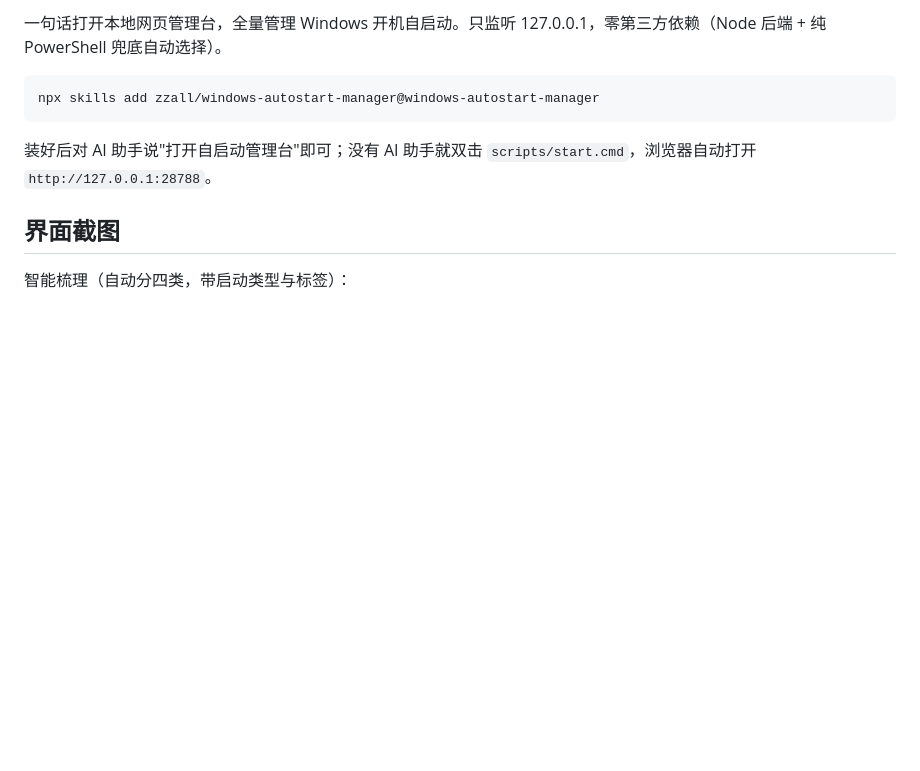
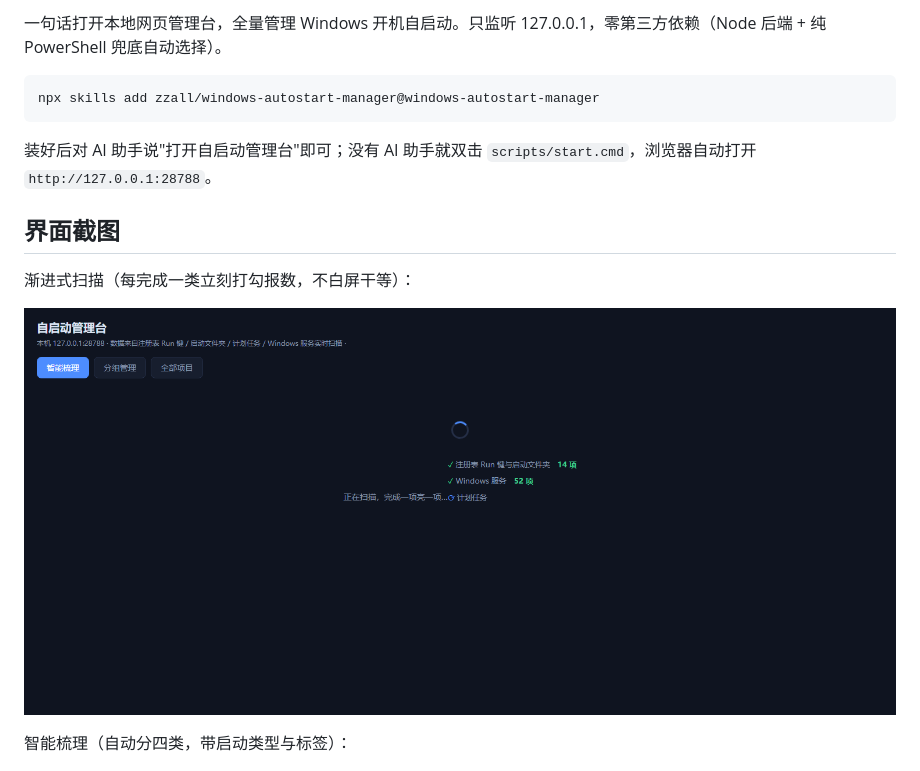
Before and after one commit to zzall/windows-autostart-manager, a Markdown page: README.md, the part around the change. GitHub-like rendering; pictures changed too: images/05-渐进式扫描.png (added); blank space fills up the shorter version.

```diff
--- a/README.md
+++ b/README.md
@@ -9,6 +9,10 @@ npx skills add zzall/windows-autostart-manager@windows-autostart-manager
 装好后对 AI 助手说"打开自启动管理台"即可；没有 AI 助手就双击 `scripts/start.cmd`，浏览器自动打开 `http://127.0.0.1:28788`。
 
 ## 界面截图
+
+渐进式扫描（每完成一类立刻打勾报数，不白屏干等）：
+
+![渐进式扫描](images/05-渐进式扫描.png)
 
 智能梳理（自动分四类，带启动类型与标签）：
 
```
Also changed, not shown: 3 other files.
